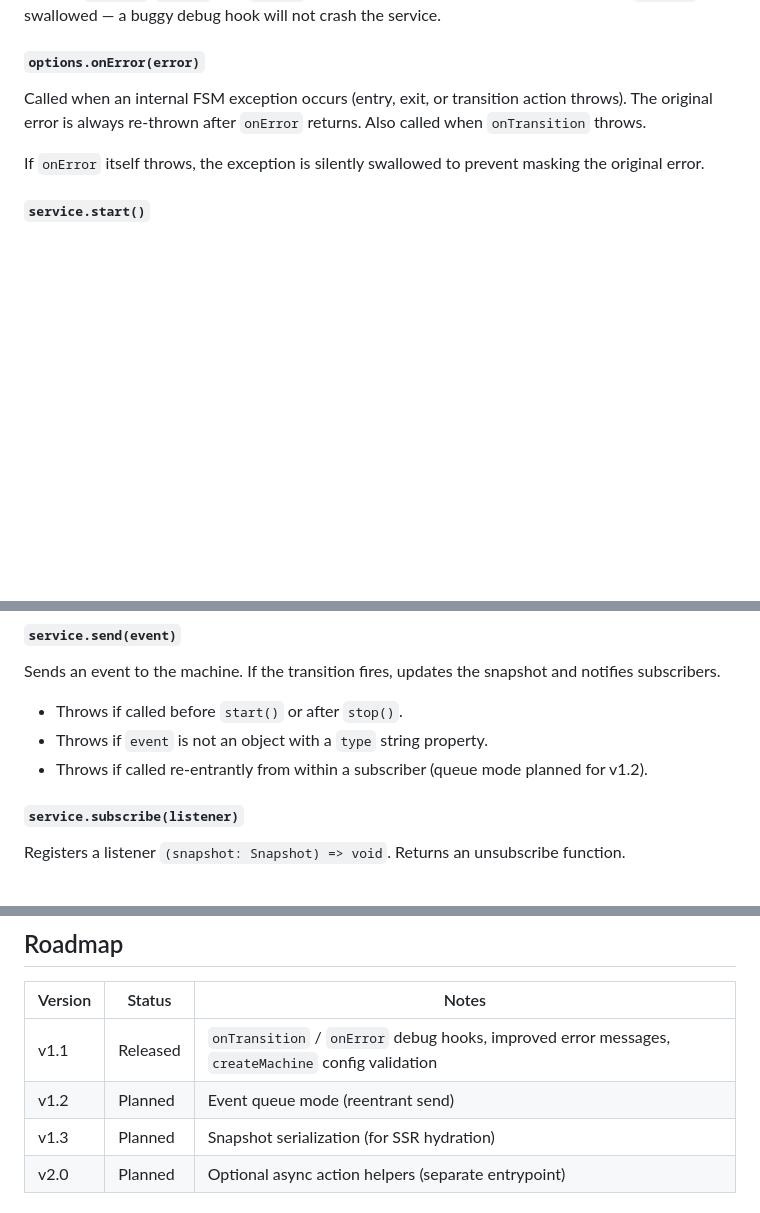
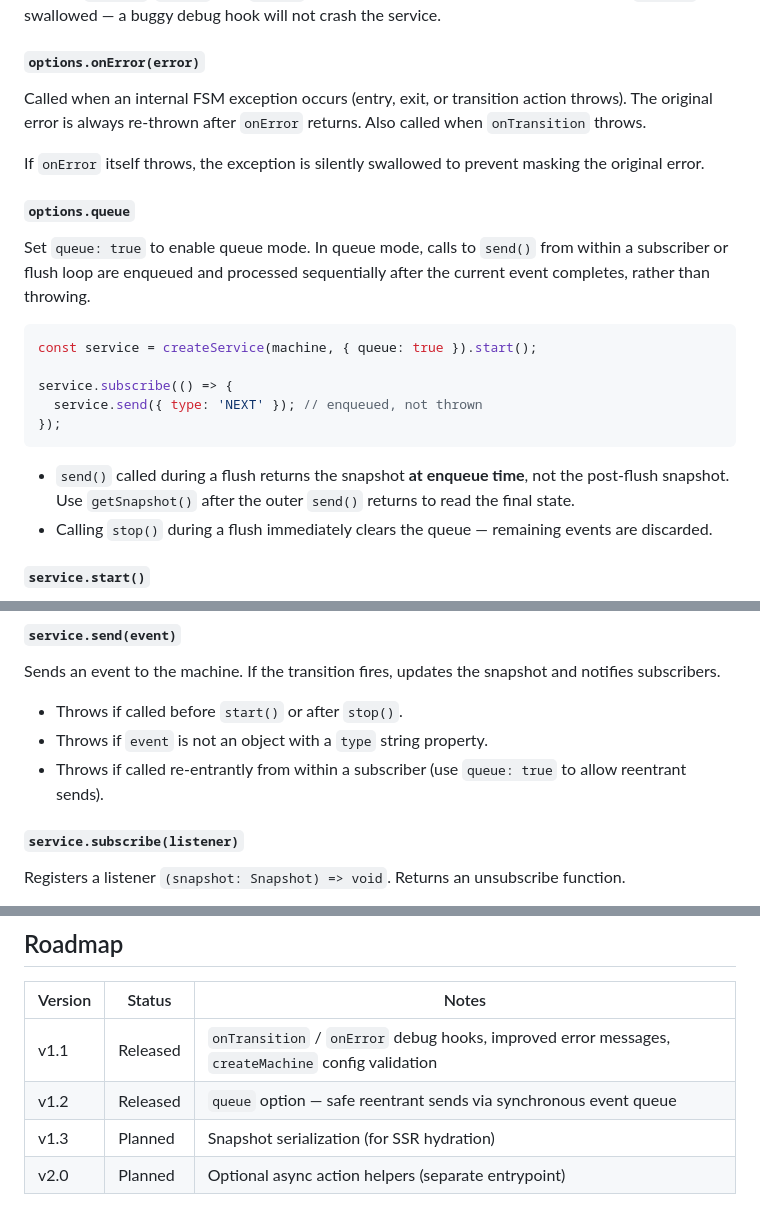
Before and after one commit to toshtag/fsmxjs, a Markdown page: README.md, 3 parts joined by grey strips. GitHub-like rendering; blank space fills up the shorter version.

Commit message:
docs(readme): document queue option and update roadmap to v1.2 released

````diff
--- a/README.md
+++ b/README.md
@@ -124,6 +125,21 @@ Called when an internal FSM exception occurs (entry, exit, or transition action
 
 If `onError` itself throws, the exception is silently swallowed to prevent masking the original error.
 
+#### `options.queue`
+
+Set `queue: true` to enable queue mode. In queue mode, calls to `send()` from within a subscriber or flush loop are enqueued and processed sequentially after the current event completes, rather than throwing.
+
+```ts
+const service = createService(machine, { queue: true }).start();
+
+service.subscribe(() => {
+  service.send({ type: 'NEXT' }); // enqueued, not thrown
+});
+```
+
+- `send()` called during a flush returns the snapshot **at enqueue time**, not the post-flush snapshot. Use `getSnapshot()` after the outer `send()` returns to read the final state.
+- Calling `stop()` during a flush immediately clears the queue — remaining events are discarded.
+
 #### `service.start()`
 
 Activates the service. Runs the current state's entry actions, then notifies all subscribers. Returns `this` (chainable).
@@ -145,7 +161,7 @@ Sends an event to the machine. If the transition fires, updates the snapshot and
 
 - Throws if called before `start()` or after `stop()`.
 - Throws if `event` is not an object with a `type` string property.
-- Throws if called re-entrantly from within a subscriber (queue mode planned for v1.2).
+- Throws if called re-entrantly from within a subscriber (use `queue: true` to allow reentrant sends).
 
 #### `service.subscribe(listener)`
 
@@ -275,7 +292,7 @@ function useMachine<C, E extends { type: string }, V extends string>(
 | Version | Status | Notes |
 |---|---|---|
 | v1.1 | Released | `onTransition` / `onError` debug hooks, improved error messages, `createMachine` config validation |
-| v1.2 | Planned | Event queue mode (reentrant send) |
+| v1.2 | Released | `queue` option — safe reentrant sends via synchronous event queue |
 | v1.3 | Planned | Snapshot serialization (for SSR hydration) |
 | v2.0 | Planned | Optional async action helpers (separate entrypoint) |
 
````
Also changed, not shown: other parts of README.md (+2 -0 lines).
